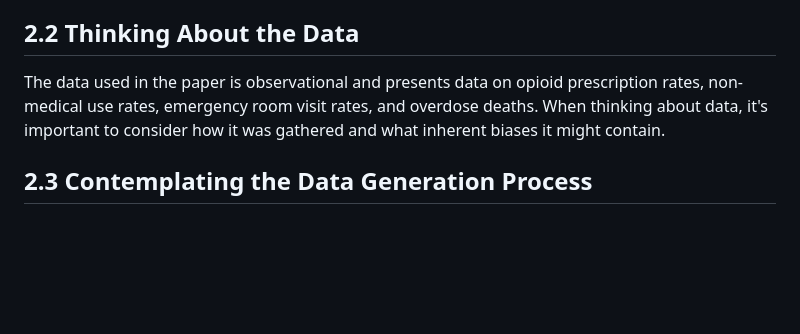
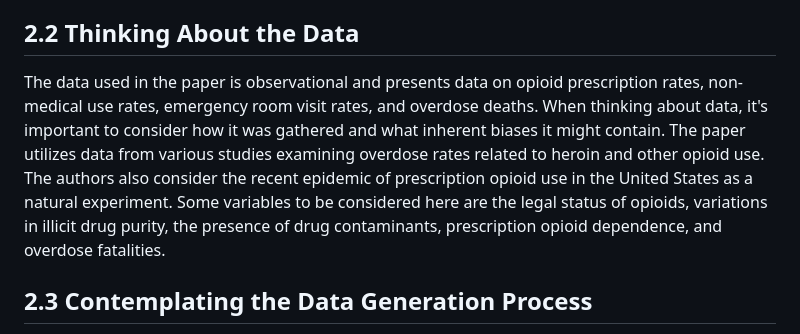
Before and after one commit to nikpaw/CI_2023_Justus_Niklas, a Markdown page: README.md, the part around the change. GitHub-like rendering; blank space fills up the shorter version.

```diff
--- a/README.md
+++ b/README.md
@@ -15,7 +15,7 @@ In this case, the paper aimed to estimate the causal effect of heroin's legal st
 * If heroin's legal status changed, what would be the expected change in overdose rates?
 
 ## 2.2 Thinking About the Data
-The data used in the paper is observational and presents data on opioid prescription rates, non-medical use rates, emergency room visit rates, and overdose deaths. When thinking about data, it's important to consider how it was gathered and what inherent biases it might contain.
+The data used in the paper is observational and presents data on opioid prescription rates, non-medical use rates, emergency room visit rates, and overdose deaths. When thinking about data, it's important to consider how it was gathered and what inherent biases it might contain. The paper utilizes data from various studies examining overdose rates related to heroin and other opioid use. The authors also consider the recent epidemic of prescription opioid use in the United States as a natural experiment. Some variables to be considered here are the legal status of opioids, variations in illicit drug purity, the presence of drug contaminants, prescription opioid dependence, and overdose fatalities.
 
 ## 2.3 Contemplating the Data Generation Process
 Understanding the data generation process is key. In this case, a Directed Acyclic Graph (DAG) shows the relationships between opioid use, overdose rates, and various confounding factors, including socio-economic factors, access to medical treatment, and drug potency.
```
